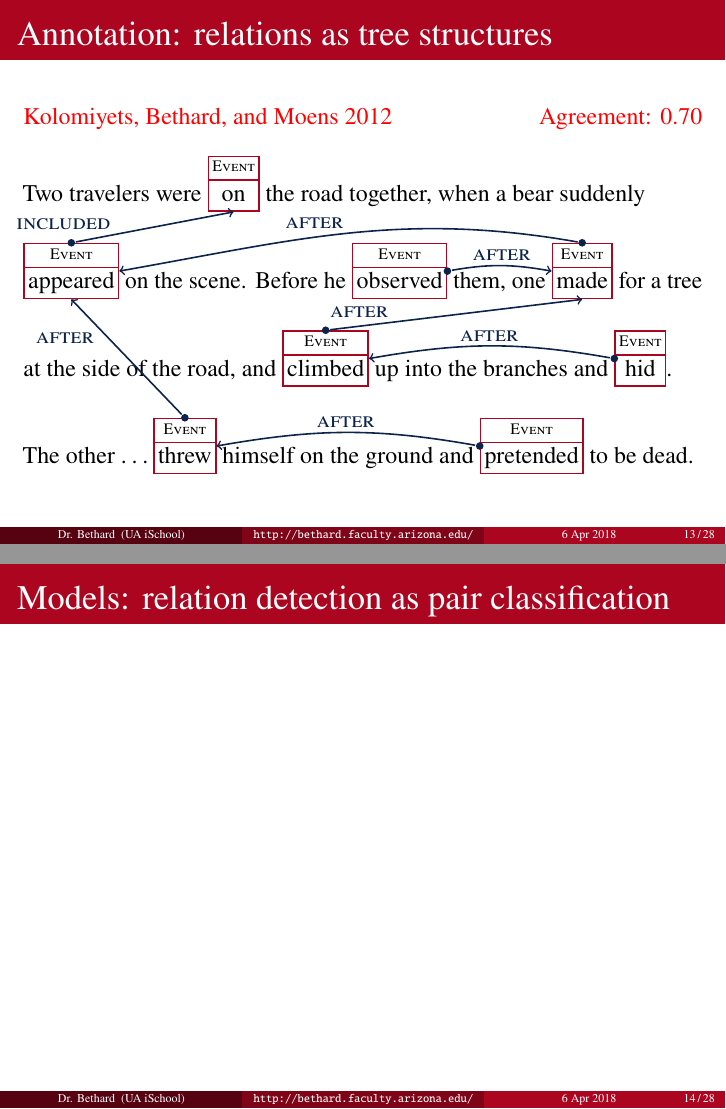
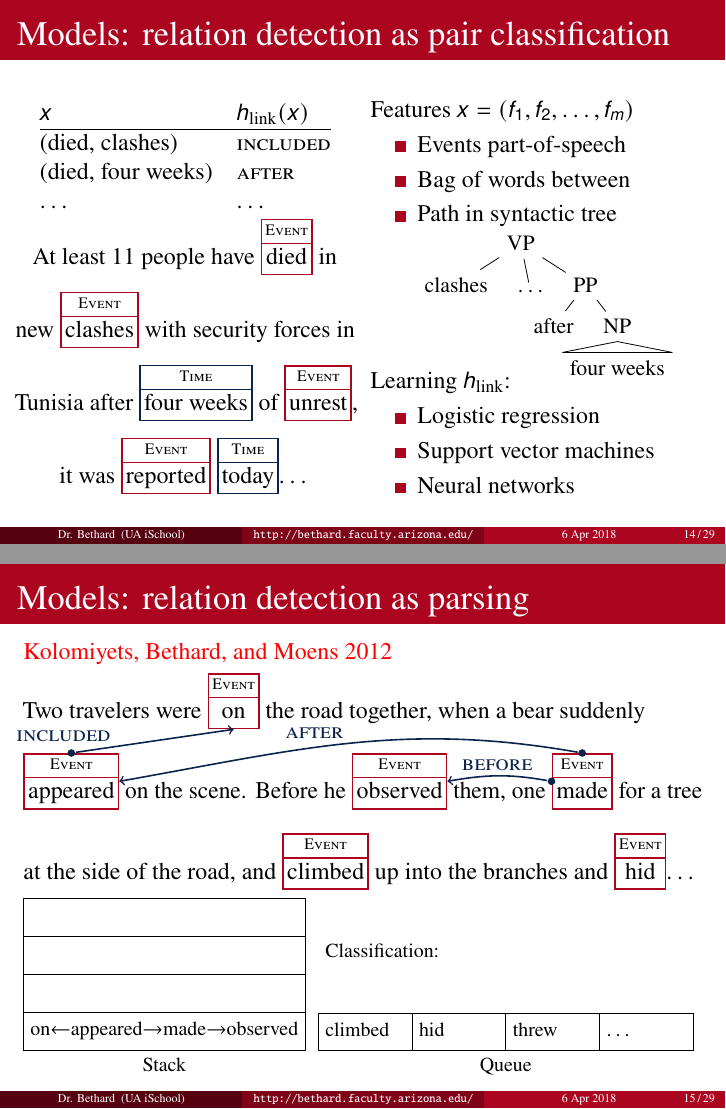
Before and after one commit to bethard/presentation-timeline-annotation, LaTeX slides (timeline-annotation.tex): pages 58 and 59 of 73 before the commit and pages 64 and 79 of 95 after it, joined at a grey line. Compiled offline with pdfLaTeX.

Commit message:
Adds slides on temporal relation models

```diff
--- a/timeline-annotation.tex
+++ b/timeline-annotation.tex
@@ -542,7 +542,7 @@ himself on the ground and
 to be dead.%
 \begin{tikzpicture}[remember picture,overlay]%
 \only<4->{\AnnotateLink{relation label=included, near start}{appeared.north}{on.south}}%
-\only<7->{\AnnotateLink{relation label=after, out=10, in=170}{observed.east}{made.west}}%
+\only<7->{\AnnotateLink{relation label=before, swap, out=170, in=10}{made.west}{observed.east}}%
 \only<8->{\AnnotateLink{relation label=after, swap, out=170, in=10}{made.north}{appeared.east}}%
 \only<10->{\AnnotateLink{relation label=after, near start}{climbed.north}{made.south}}%
 \only<12->{\AnnotateLink{relation label=after, swap, out=170, in=10}{hid.west}{climbed.east}}
@@ -556,7 +556,156 @@ to be dead.%
 
 
 \begin{frame}{Models: relation detection as pair classification}
+\begin{columns}
+\begin{column}[T]{0.5\textwidth}
+\centering
+\begin{tabular}{@{}ll@{}}
+$x$ & $h_{\text{link}}(x)$ \\
+\hline
+(died, clashes) & \textsc{included} \\
+(died, four weeks) & \textsc{after} \\
+\ldots & \ldots
+\end{tabular}
+
+At least 11 people have
+\AnnotateTwo{pair-died}{Event}{died}
+in
+\\[.5\baselineskip]
+new
+\AnnotateTwo{pair-clashes}{Event}{clashes}
+with security forces in
+\\[.5\baselineskip]
+Tunisia after
+\AnnotateTwo[draw=time]{pair-four-weeks}{Time}{four weeks}
+of
+\AnnotateTwo{pair-unrest}{Event}{unrest},
+\\[.5\baselineskip]
+it was
+\AnnotateTwo{pair-reported}{Event}{reported}
+\AnnotateTwo[draw=time]{pair-today}{Time}{today}\ldots%
+\begin{tikzpicture}[remember picture,overlay]%
+\only<2>{%
+\path[thick,->] (pair-died) edge (pair-clashes);
+\path[thick,->] (pair-died) edge (pair-four-weeks);
+\path[thick,->] (pair-died) edge (pair-unrest);
+\path[thick,->] (pair-died) edge (pair-reported);
+\path[thick,->] (pair-died) edge (pair-today);}%
+\only<3>{%
+\path[thick,->] (pair-clashes) edge (pair-died);
+\path[thick,->] (pair-clashes) edge (pair-four-weeks);
+\path[thick,->] (pair-clashes) edge (pair-unrest);
+\path[thick,->] (pair-clashes) edge (pair-reported);
+\path[thick,->] (pair-clashes) edge (pair-today);}%
+\only<4>{%
+\path[thick,->] (pair-four-weeks) edge (pair-died);
+\path[thick,->] (pair-four-weeks) edge (pair-clashes);
+\path[thick,->] (pair-four-weeks) edge (pair-unrest);
+\path[thick,->] (pair-four-weeks) edge (pair-reported);
+\path[thick,->] (pair-four-weeks) edge (pair-today);}%
+\end{tikzpicture}%
+\end{column}%
+\begin{column}[T]{0.5\textwidth}
+\onslide<5->
+Features $x = (f_1, f_2, \ldots, f_m)$
+\begin{itemize}
+\item Events part-of-speech
+\item Bag of words between
+\item Path in syntactic tree
+{\small
+\begin{forest}
+for tree={l sep=0.5em, l=0.5em}
+[VP
+  [clashes]
+  [$\ldots$]
+  [PP
+    [after]
+    [NP
+      [four weeks, roof] ] ] ]
+\end{forest}}
+\end{itemize}
+\onslide<6->
+\vspace{-\baselineskip}
+Learning $h_{\text{link}}$:
+\begin{itemize}
+\item Logistic regression
+\item Support vector machines
+\item Neural networks
+\end{itemize}
+\end{column}
+\end{columns}
 \end{frame}
 
 
 \begin{frame}{Models: relation detection as parsing}
+
+\AtNextCitekey{\defcounter{maxnames}{99}}%
+\alert{\cite{kolomiyets-etal:2012:ACL}}
+
+\smallskip
+Two travelers were
+\AnnotateTwo{on}{Event}{on}
+the road together, when a bear suddenly
+\\[0.75\baselineskip]
+\AnnotateTwo{appeared}{Event}{appeared}
+on the scene.
+Before he
+\AnnotateTwo{observed}{Event}{observed}
+them, one
+\AnnotateTwo{made}{Event}{made}
+for a tree
+\\[0.75\baselineskip]
+at the side of the road, and
+\AnnotateTwo{climbed}{Event}{climbed}
+up into the branches and
+\AnnotateTwo{hid}{Event}{hid}\ldots
+\begin{tikzpicture}[remember picture,overlay]%
+\only<7->{\AnnotateLink{relation label=included, near start}{appeared.north}{on.south}}%
+\only<13->{\AnnotateLink{relation label=before, swap, out=170, in=10}{made.west}{observed.east}}%
+\only<15->{\AnnotateLink{relation label=after, swap, out=170, in=10}{made.north}{appeared.east}}%
+\end{tikzpicture}%
+
+\smallskip
+\begin{tikzpicture}[
+  stack/.style={rectangle split, rectangle split parts=####1,draw, anchor=south west},
+  queue/.style={rectangle split, rectangle split horizontal, rectangle split parts=####1,draw, anchor=south west},
+  action/.style={anchor=south west}
+]
+\footnotesize
+\node[stack=4,label=below:Stack] at (0, 0) {\strut%
+\invisible{on$\leftarrow$appeared$\rightarrow$made$\rightarrow$observed}%
+\nodepart{two}\strut%
+\only<11-12>{made}
+\nodepart{three}\strut%
+\only<5-6>{appeared}\only<9-12>{observed}\only<13-14>{made$\rightarrow$observed}%
+\nodepart{four}\strut%
+\only<3-6>{on}\only<7-14>{on$\leftarrow$appeared}\only<15->{on$\leftarrow$appeared$\rightarrow$made$\rightarrow$observed}%
+};
+\node[action] at (5.2, 1.4) {\strut Classification: \large\alert{%
+\only<2,4,8,10>{\textsc{shift}}%
+\only<6>{\textsc{reduce}$_{\textsc{\scriptsize IsIncluded}}$}%
+\only<12>{\textsc{reduce}$_{\textsc{\scriptsize Before}}$}%
+\only<14>{\textsc{reduce}$_{\textsc{\scriptsize After}}$}%
+}};
+\node[queue=4,label=below:Queue, text width=4em] at (5.2, 0) {\strut%
+\only<1-2>{on}%
+\only<3-4>{appeared}%
+\only<5-8>{observed}%
+\only<9-10>{made}%
+\only<11->{climbed}%
+\nodepart{two}\strut%
+\only<1-2>{appeared}%
+\only<3-4>{observed}%
+\only<5-8>{made}%
+\only<9-10>{climbed}%
+\only<11->{hid}%
+\nodepart{three}\strut%
+\only<1-2>{observed}%
+\only<3-4>{made}%
+\only<5-8>{climbed}%
+\only<9-10>{hid}%
+\only<11->{threw}%
+\nodepart{four}\strut%
+\ldots%
+};
+\end{tikzpicture}
+\end{frame}
```
Also changed, not shown: extra.bib (+12 -12 lines), timeline-annotation.tex (27 more changed lines).
